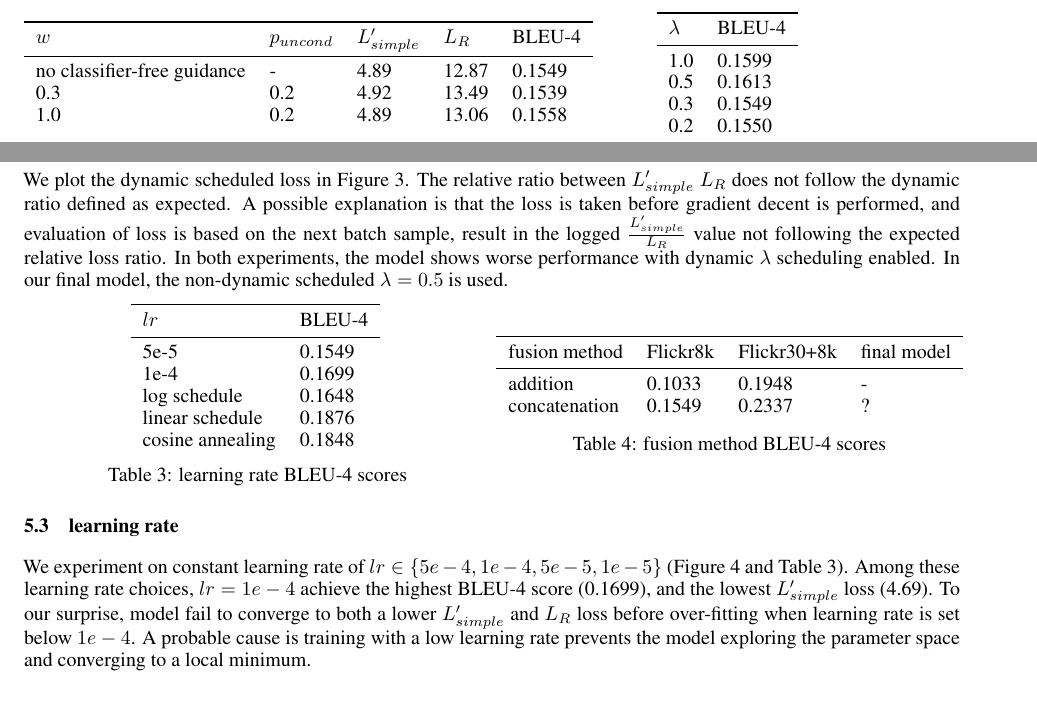
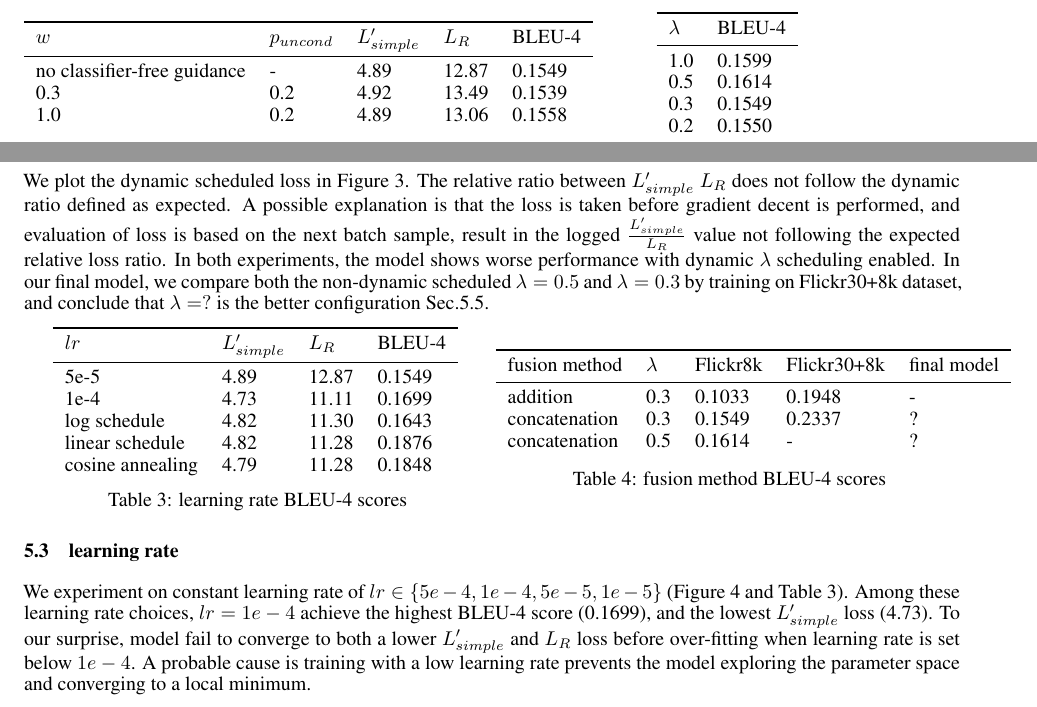
Before and after one commit to xu-shitong/diffusion-image-captioning, a LaTeX paper (paper/templateArxiv.tex): two parts of pages 5 and 6 of 8, joined at a grey line, cut so that both start at the same text. The pictures show the PDF file paper/templateArxiv.pdf that the author committed with the source.

Commit message:
update pdf for prefinal version

```diff
--- a/paper/templateArxiv.tex
+++ b/paper/templateArxiv.tex
@@ -144,7 +145,7 @@ The generation of caption for a given image consists of a sequence of diffusion
 \section{Experiments}
 We train our baseline model on Flickr8k\cite{flickr8k} dataset, which consists of 8k images and 5 captions for each image. After adjusting learning rate \hyperref[sec:lr-exp]{Sec.5.3} and rounding coefficient \hyperref[sec:lambda-exp]{Sec.5.2}, we train our final model on combined dataset of Flickr30k\cite{flickr30k} and Flickr8k\cite{flickr8k}. The combined dataset, which we refer to as Flickr30+8k dataset, consists of 38k images and 190k captions. Both models early stop when validation loss is higher than training loss, and result in 15 epochs training used for both models.
 
-The baseline model uses configuration of batch size of 8, $\lambda = 0.3$, $lr = 5e-5$, concatenation fusion and non-classification-free guidance. It takes around 5 hours to train the baseline model for 15 epochs using AdamW optimizer on a single Nvidia A30 GPU. During training, a subset of 100 $x_t$ noise embeddings are randomly sampled from the total 1000 intermediate representations. The model is trained to predict mean $x_0$ directly as suggested in diffusion-lm\cite{diffuselm}. In final inference step, the baseline model refines its output autoregressively for 5 iterations and all but the first element from every consecutive group of repeated words are removed to improve the BLEU-4 performance. The final model uses same configuration as the baseline model, apart from decaying learning rate linearly from $1e-4$ to $5e-5$ and setting $\lambda$ to $0.5$. The final model takes around 18 hours to finish 15 epochs training on Flickr30+8k dataset, and achieves ... BLEU score on validation set of Flickr30+8k dataset.
+The baseline model uses configuration of batch size of 8, $\lambda = 0.3$, $lr = 5e-5$, concatenation fusion and non-classification-free guidance. It takes around 5 hours to train the baseline model for 15 epochs using AdamW optimizer on a single Nvidia A30 GPU. During training, a subset of 100 $x_t$ noise embeddings are randomly sampled from the total 1000 intermediate representations. The model is trained to predict mean $x_0$ directly as suggested in diffusion-lm\cite{diffuselm}. In final inference step, the baseline model refines its output autoregressively for 5 iterations and all but the first element from every consecutive group of repeated words are removed to improve the BLEU-4 performance. The final model uses same configuration as the baseline model, apart from decaying learning rate linearly from $1e-4$ to $5e-5$ and setting $\lambda$ to $?$. The final model takes around 18 hours to finish 15 epochs training on Flickr30+8k dataset, and achieves ? BLEU score on validation set of Flickr30+8k dataset.
 
 \subsection{classification free guidance}
 \label{sec:classification-free-exp}
@@ -199,31 +200,32 @@ In this session we explain our choice of rounding coefficient hyperparameter $\l
 
 Furthermore, we explore if a dynamic $\lambda$ scheduling method help the model adjust $\lambda$ based on ratio between $L_{simple}'$ and $L_R$. The dynamic scheduling method update $\lambda$ value after each gradient descend step as $\lambda = L_{simple}' / L_R * C$, where $C$ is a hyperparameter defining the relative weight kept between $L_{simple}'$ and $L_R$ throughout the training. To choose a reasonable $C$ value, we examine the $\lambda = 0.3$ experiment final epoch's $\frac{L_{simple}'}{L_R}$ value, which is around 2.80. Based on this observation, we take $C = 1$ and expect both $L_{simple}'$ and $L_R$ loss decrease at the same rate and reach $\lambda \approx 0.3$ in the final epoch. Same reasoning applies to the choice of $C = 3$, which aims at reaching $\lambda \approx 1.0$ in the final epoch.
 
-We plot the dynamic scheduled loss in Figure 3. The relative ratio between $L_{simple}'$ $L_R$ does not follow the dynamic ratio defined as expected. A possible explanation is that the loss is taken before gradient decent is performed, and evaluation of loss is based on the next batch sample, result in the logged $\frac{L_{simple}'}{L_R}$ value not following the expected relative loss ratio. In both experiments, the model shows worse performance with dynamic $\lambda$ scheduling enabled. In our final model, the non-dynamic scheduled $\lambda = 0.5$ is used.
+We plot the dynamic scheduled loss in Figure 3. The relative ratio between $L_{simple}'$ $L_R$ does not follow the dynamic ratio defined as expected. A possible explanation is that the loss is taken before gradient decent is performed, and evaluation of loss is based on the next batch sample, result in the logged $\frac{L_{simple}'}{L_R}$ value not following the expected relative loss ratio. In both experiments, the model shows worse performance with dynamic $\lambda$ scheduling enabled. In our final model, we compare both the non-dynamic scheduled $\lambda = 0.5$ and $\lambda = 0.3$ by training on Flickr30+8k dataset, and conclude that $\lambda = ?$ is the better configuration \hyperref[sec:CLIP-DiffuseLM]{Sec.5.5}.
 
 \begin{minipage}[c]{0.5\textwidth}
 \centering
-\begin{tabular}{ll}
+\begin{tabular}{llll}
 \toprule
-$lr$ & BLEU-4 \\
+$lr$ & $L_{simple}'$ & $L_R$ & BLEU-4 \\
 \midrule
-5e-5 & 0.1549 \\
-1e-4 & 0.1699  \\
-log schedule & 0.1648 \\
-linear schedule & 0.1876 \\
-cosine annealing & 0.1848
+5e-5 & 4.89 & 12.87 & 0.1549 \\
+1e-4 & 4.73 & 11.11 & 0.1699  \\
+log schedule & 4.82 & 11.30 & 0.1643 \\
+linear schedule & 4.82 & 11.28 & 0.1876 \\
+cosine annealing & 4.79 & 11.28 & 0.1848
 \bottomrule
 \end{tabular}
 \label{tab:lr}\captionof{table}{learning rate BLEU-4 scores}
 \end{minipage}
 \begin{minipage}[c]{0.5\textwidth}
 \centering
-\begin{tabular}{llll}
+\begin{tabular}{lllll}
 \toprule
-fusion method & Flickr8k & Flickr30+8k & final model \\
+fusion method & $\lambda$ & Flickr8k & Flickr30+8k & final model \\
 \midrule
-addition & 0.1033 & 0.1948 & - \\
-concatenation & 0.1549 & 0.2337 & ?
+addition & 0.3 & 0.1033 & 0.1948 & - \\
+concatenation & 0.3 & 0.1549 & 0.2337 & ? \\
+concatenation & 0.5 & 0.1614 & - & ?
 \bottomrule
 \end{tabular}
 \label{tab:fusion}\captionof{table}{fusion method BLEU-4 scores}
@@ -238,7 +240,7 @@ concatenation & 0.1549 & 0.2337 & ?
   \label{fig:fusion}
 \end{figure}
 
-We experiment on constant learning rate of $lr \in \{5e-4, 1e-4, 5e-5, 1e-5\}$ (Figure 4 and Table 3). Among these learning rate choices, $lr = 1e-4$ achieve the highest BLEU-4 score (0.1699), and the lowest $L_{simple}'$ loss (4.69). To our surprise, model fail to converge to both a lower $L_{simple}'$ and $L_R$ loss before over-fitting when learning rate is set below $1e-4$. A probable cause is training with a low learning rate prevents the model exploring the parameter space and converging to a local minimum.
+We experiment on constant learning rate of $lr \in \{5e-4, 1e-4, 5e-5, 1e-5\}$ (Figure 4 and Table 3). Among these learning rate choices, $lr = 1e-4$ achieve the highest BLEU-4 score (0.1699), and the lowest $L_{simple}'$ loss (4.73). To our surprise, model fail to converge to both a lower $L_{simple}'$ and $L_R$ loss before over-fitting when learning rate is set below $1e-4$. A probable cause is training with a low learning rate prevents the model exploring the parameter space and converging to a local minimum.
 
 To experiment on if model can refine on the result achieved by larger learning rate, we apply linear, log and cosine annealing scheduling between the 2 best-performing learning rate values ($1e-4$ and $5e-5$). Among the 3 scheduling method, linear scheduling achieve the highest BLEU-4 score (0.1876), followed by cosine annealing (0.1848). The log scheduling, which decrease learning rate significantly more rapidly to a low value, fail to achieve comparable performance to other 2 scheduling method. This failed experiment also supports our guessing above. Linear decay of learning rate from $1e-4$ to $5e-5$ is chosen as our final model configuration.
 
```
Also changed, not shown: paper/templateArxiv.pdf, paper/templateArxiv.tex (7 more changed lines).
